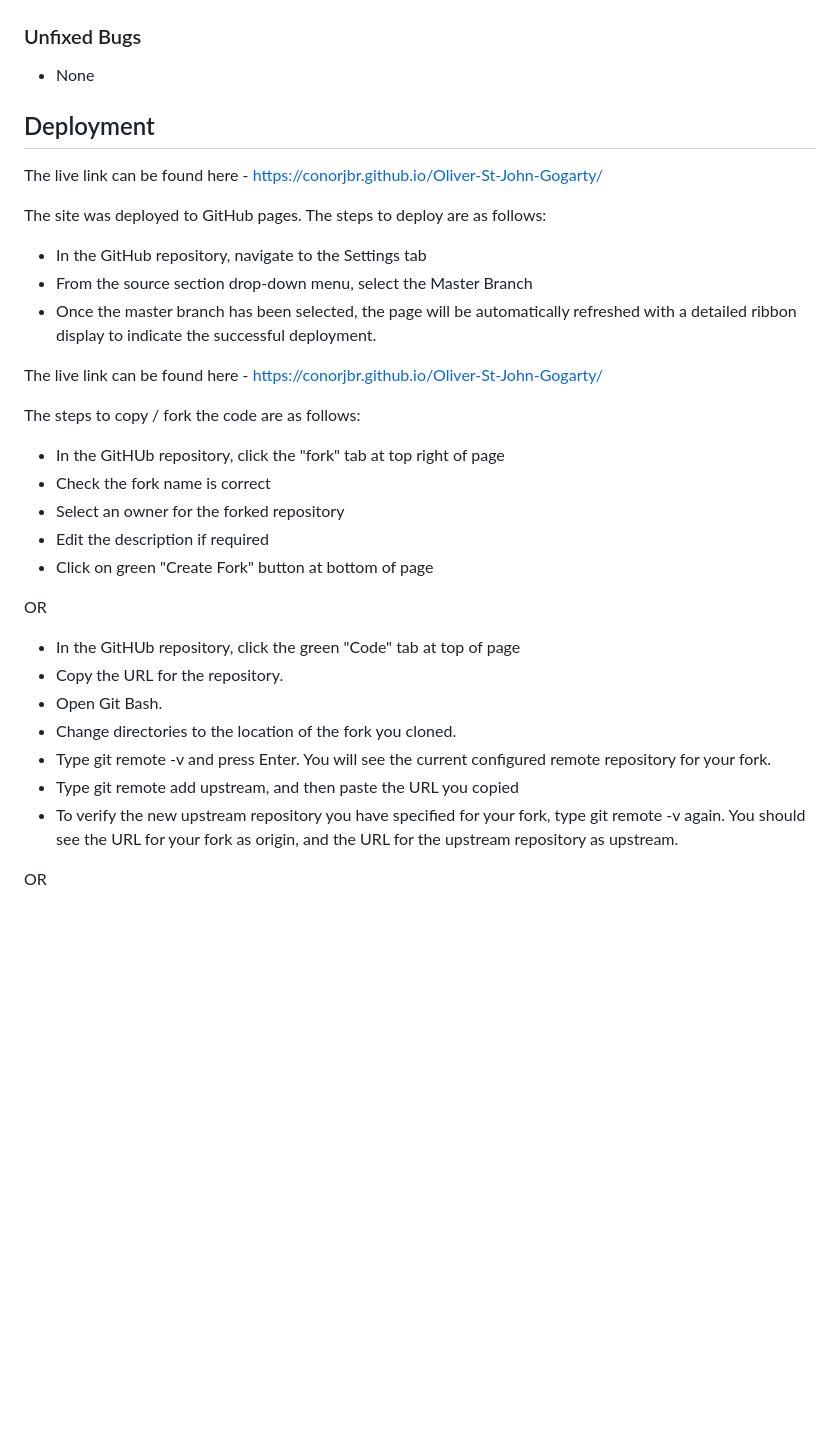
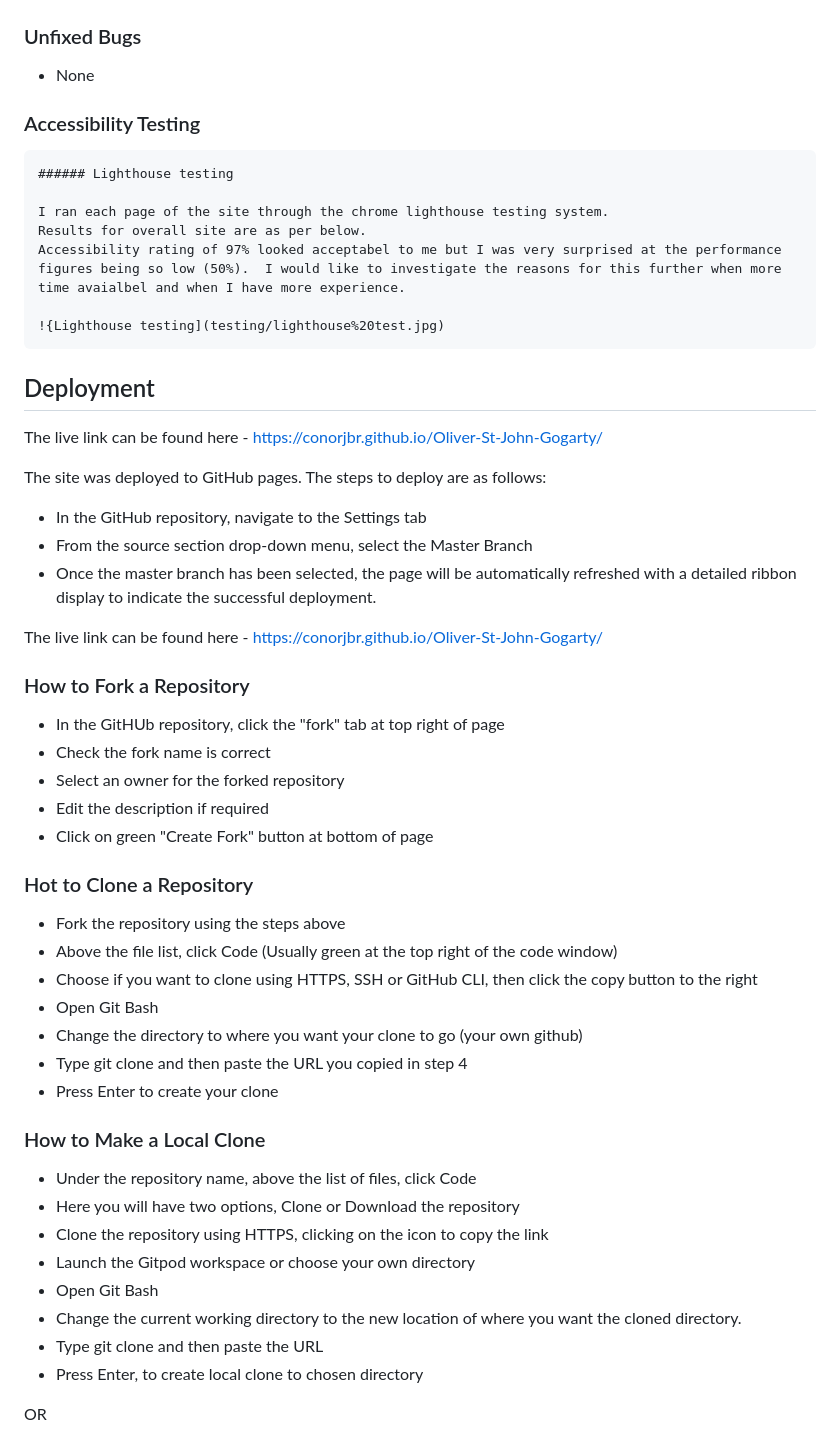
Before and after one commit to Conorjbr/Oliver-St-John-Gogarty, a Markdown page: README.md, the part around the change printed below. Drawn GitHub-style; blank space fills up the shorter version.

Commit message:
update README testing

```diff
--- a/README.md
+++ b/README.md
@@ -171,6 +171,16 @@ This is an interesting interview which was recorded in 1949.  I feel that its in
 
 * None
 
+### Accessibility Testing
+
+    ###### Lighthouse testing
+
+    I ran each page of the site through the chrome lighthouse testing system.
+    Results for overall site are as per below.
+    Accessibility rating of 97% looked acceptabel to me but I was very surprised at the performance figures being so low (50%).  I would like to investigate the reasons for this further when more time avaialbel and when I have more experience.
+
+    !{Lighthouse testing](testing/lighthouse%20test.jpg)
+
 ## Deployment
 
 The live link can be found here - https://conorjbr.github.io/Oliver-St-John-Gogarty/
@@ -183,7 +193,7 @@ The site was deployed to GitHub pages. The steps to deploy are as follows:
 
 The live link can be found here - https://conorjbr.github.io/Oliver-St-John-Gogarty/
 
-The steps to copy / fork the code are as follows:
+### How to Fork a Repository
 
 * In the GitHUb repository, click the "fork" tab at top right of page
 * Check the fork name is correct
@@ -191,15 +201,26 @@ The steps to copy / fork the code are as follows:
 * Edit the description if required
 * Click on green "Create Fork" button at bottom of page
 
-OR
+### Hot to Clone a Repository
 
-* In the GitHUb repository, click the green "Code" tab at top of page
-* Copy the URL for the repository.
-* Open Git Bash.
-* Change directories to the location of the fork you cloned.
-* Type git remote -v and press Enter. You will see the current configured remote repository for your fork.
-* Type git remote add upstream, and then paste the URL you copied
-* To verify the new upstream repository you have specified for your fork, type git remote -v again. You should see the URL for your fork as origin, and the URL for the upstream repository as upstream.
+* Fork the repository using the steps above
+* Above the file list, click Code (Usually green at the top right of the code window)
+* Choose if you want to clone using HTTPS, SSH or GitHub CLI, then click the copy button to the right
+* Open Git Bash
+* Change the directory to where you want your clone to go (your own github)
+* Type git clone and then paste the URL you copied in step 4
+* Press Enter to create your clone
+
+### How to Make a Local Clone
+
+* Under the repository name, above the list of files, click Code
+* Here you will have two options, Clone or Download the repository
+* Clone the repository using HTTPS, clicking on the icon to copy the link
+* Launch the Gitpod workspace or choose your own directory
+* Open Git Bash
+* Change the current working directory to the new location of where you want the cloned directory.
+* Type git clone and then paste the URL
+* Press Enter, to create local clone to chosen directory
 
 OR
 
```
Also changed, not shown: other parts of README.md (+8 -12 lines), testing/lighthouse test.jpg (added).
